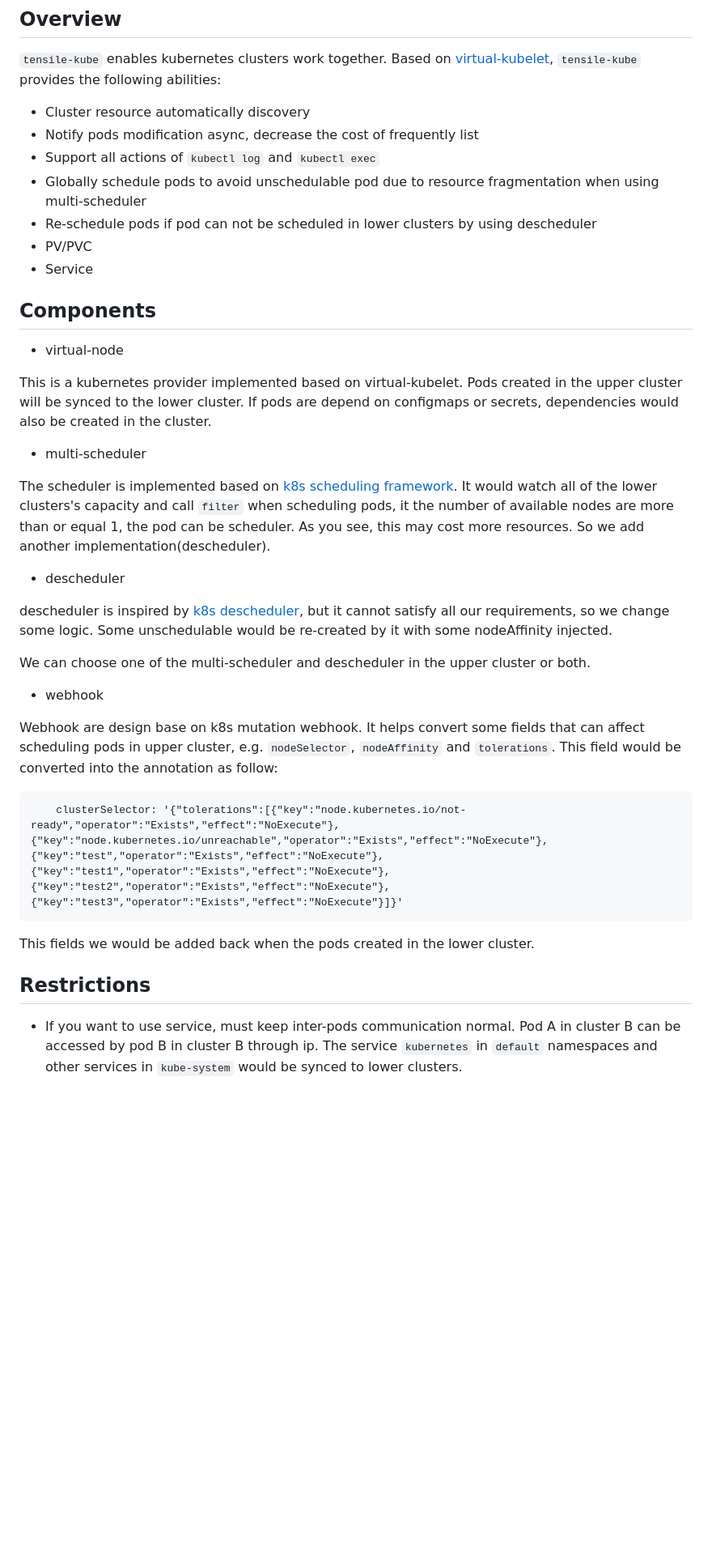
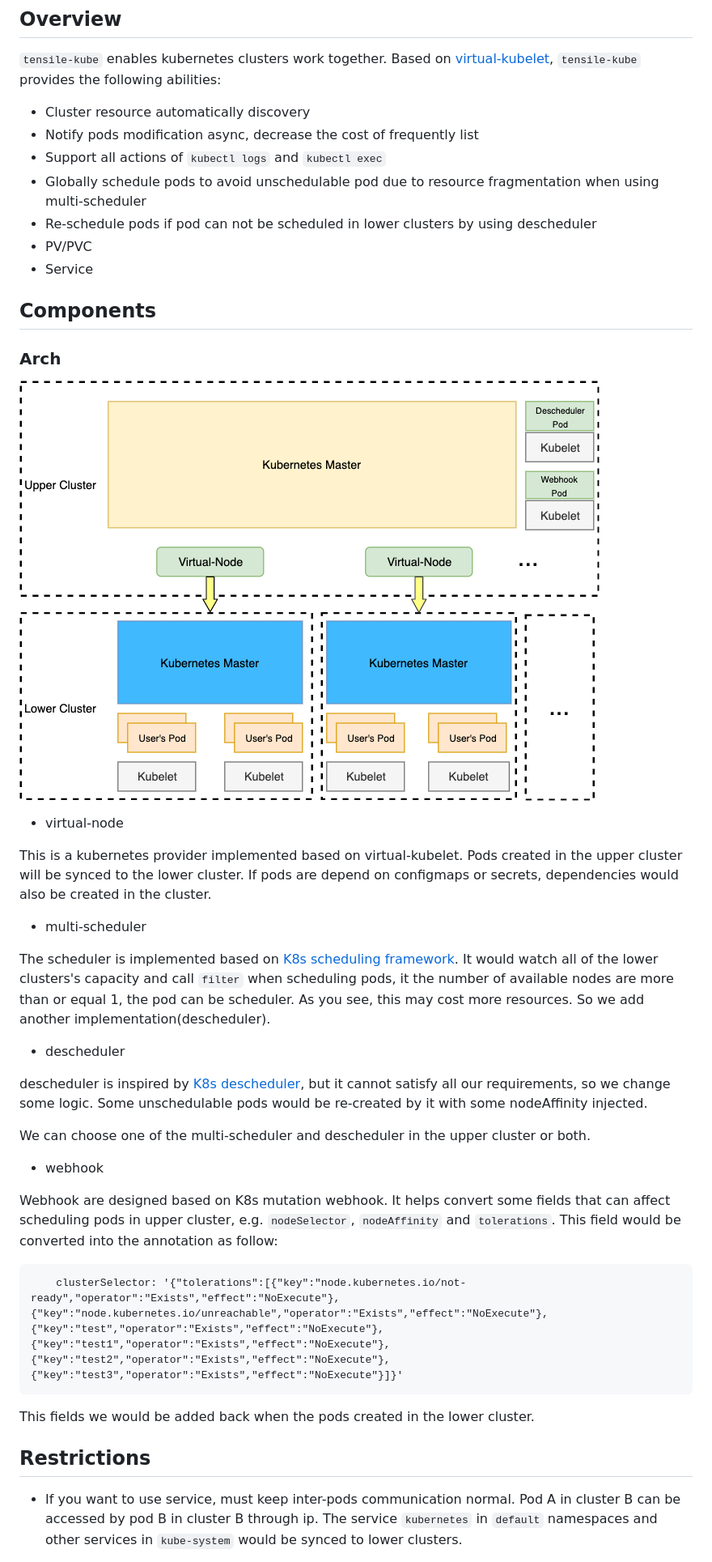
Before and after one commit to virtual-kubelet/tensile-kube, a Markdown page: README.md, the part around one of its changes. Shown at 81% size. Rendered like a GitHub page; pictures changed too: docs/tensile-kube.png (added); blank space fills up the shorter version.

````diff
--- a/README.md
+++ b/README.md
@@ -7,13 +7,17 @@ provides the following abilities:
 
 - Cluster resource automatically discovery
 - Notify pods modification async, decrease the cost of frequently list
-- Support all actions of `kubectl log` and `kubectl exec`
+- Support all actions of `kubectl logs` and `kubectl exec`
 - Globally schedule pods to avoid unschedulable pod due to resource fragmentation when using multi-scheduler
 - Re-schedule pods if pod can not be scheduled in lower clusters by using descheduler
 - PV/PVC
 - Service
 
 ## Components
+
+### Arch
+
+![tensile kube](./docs/tensile-kube.png)
 
 - virtual-node
 
@@ -23,23 +27,22 @@ also be created in the cluster.
 
 - multi-scheduler
 
-The scheduler is implemented based on [k8s scheduling framework](https://kubernetes.io/docs/concepts/scheduling-eviction/scheduling-framework/). It would watch all of the lower
+The scheduler is implemented based on [K8s scheduling framework](https://kubernetes.io/docs/concepts/scheduling-eviction/scheduling-framework/). It would watch all of the lower
 clusters's capacity and call `filter` when scheduling pods, it the number of available nodes are more
 than or equal 1, the pod can be scheduler. As you see, this may cost more resources. So we add another
 implementation(descheduler).
 
 - descheduler
 
-descheduler is inspired by [k8s descheduler](https://github.com/kubernetes-sigs/descheduler), but it cannot
-satisfy all our requirements, so we change some logic. Some unschedulable would be re-created by it with some
+descheduler is inspired by [K8s descheduler](https://github.com/kubernetes-sigs/descheduler), but it cannot
+satisfy all our requirements, so we change some logic. Some unschedulable pods would be re-created by it with some
 nodeAffinity injected.
 
 We can choose one of the multi-scheduler and descheduler in the upper cluster or both.
 
 - webhook
 
-Webhook are design base on k8s mutation webhook. It helps convert some fields that can affect scheduling pods in
-upper cluster, e.g. `nodeSelector`, `nodeAffinity` and `tolerations`. This field would be converted into the
+Webhook are designed based on K8s mutation webhook. It helps convert some fields that can affect scheduling pods in upper cluster, e.g. `nodeSelector`, `nodeAffinity` and `tolerations`. This field would be converted into the
  annotation as follow:
 
 ```build
@@ -50,7 +53,6 @@ This fields we would be added back when the pods created in the lower cluster.
 
 ## Restrictions
 
-- If you want to use service, must keep inter-pods communication normal. Pod A in
-cluster B can be accessed by pod B in cluster B through ip. The service `kubernetes`
+- If you want to use service, must keep inter-pods communication normal. Pod A in cluster B can be accessed by pod B in cluster B through ip. The service `kubernetes`
 in `default` namespaces and other services in `kube-system` would be synced to lower clusters.
 
````
Also changed, not shown: other parts of README.md (+14 -11 lines), 1 other file.
